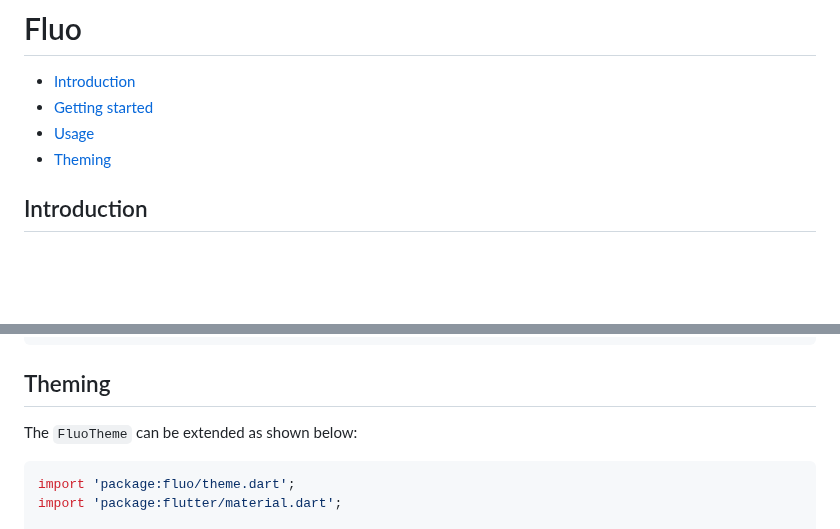
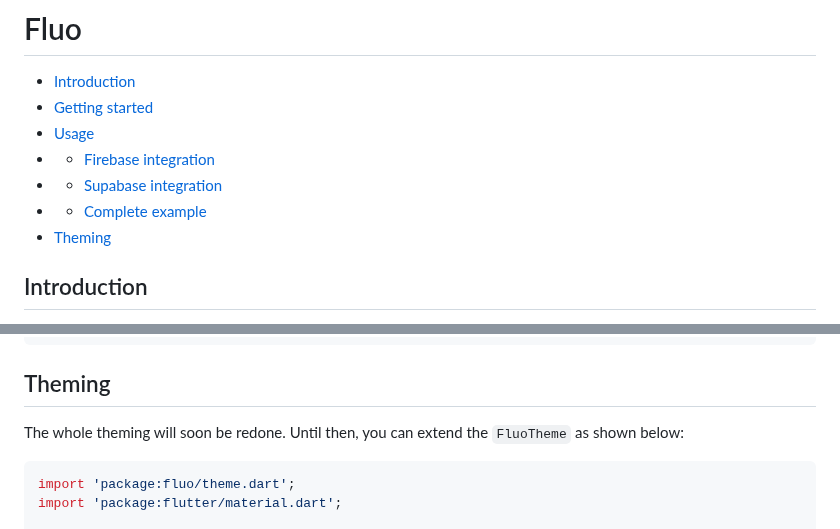
Before and after one commit to fluo-dev/flutter-sdk, a Markdown page: README.md, 2 parts joined by grey strips. Rendered like a GitHub page; blank space fills up the shorter version.

Commit message:
add more menu in readme

````diff
--- a/README.md
+++ b/README.md
@@ -3,6 +3,9 @@
 - [Introduction](#introduction)
 - [Getting started](#getting-started)
 - [Usage](#usage)
+- - [Firebase integration](#firebase-integration)
+- - [Supabase integration](#supabase-integration)
+- - [Complete example](#complete-example)
 - [Theming](#theming)
 
 ## Introduction
@@ -139,7 +142,7 @@ class ExampleApp extends StatelessWidget {
 
 ## Theming
 
-The `FluoTheme` can be extended as shown below:
+The whole theming will soon be redone. Until then, you can extend the `FluoTheme` as shown below:
 
 ```dart
 import 'package:fluo/theme.dart';
````
